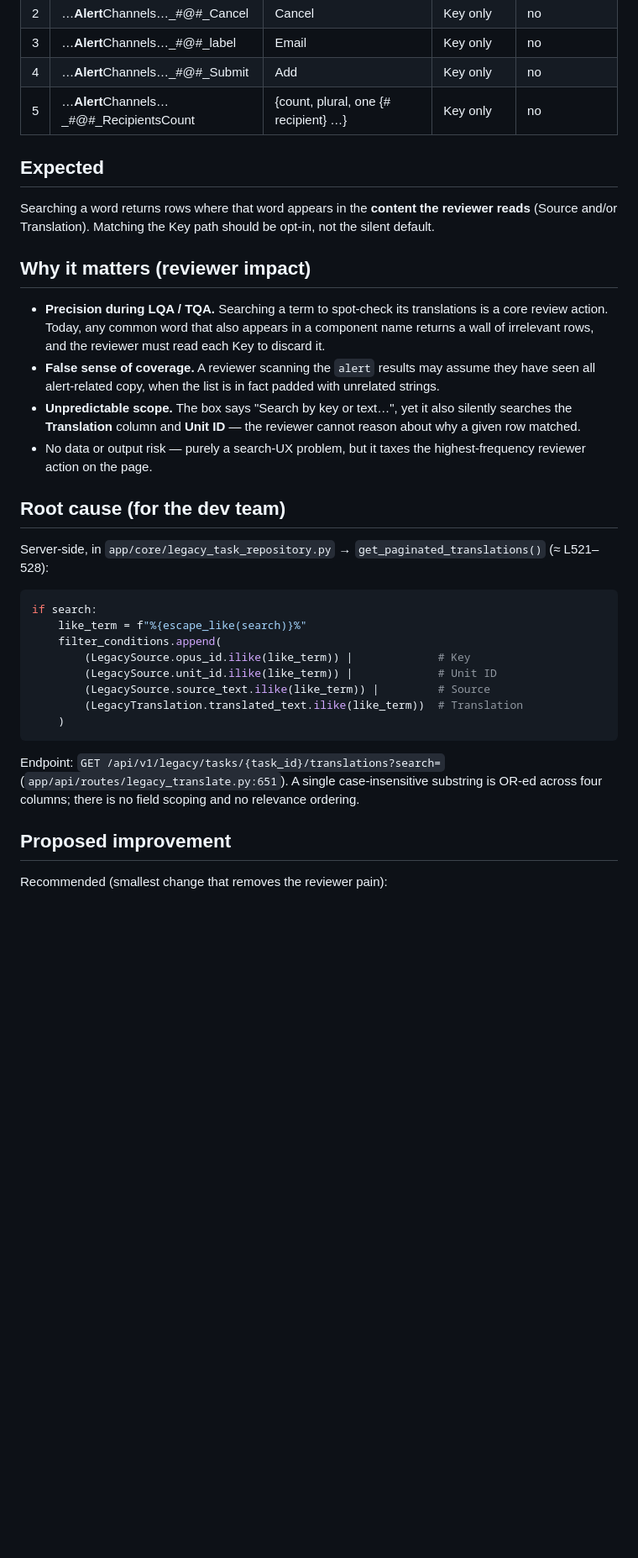
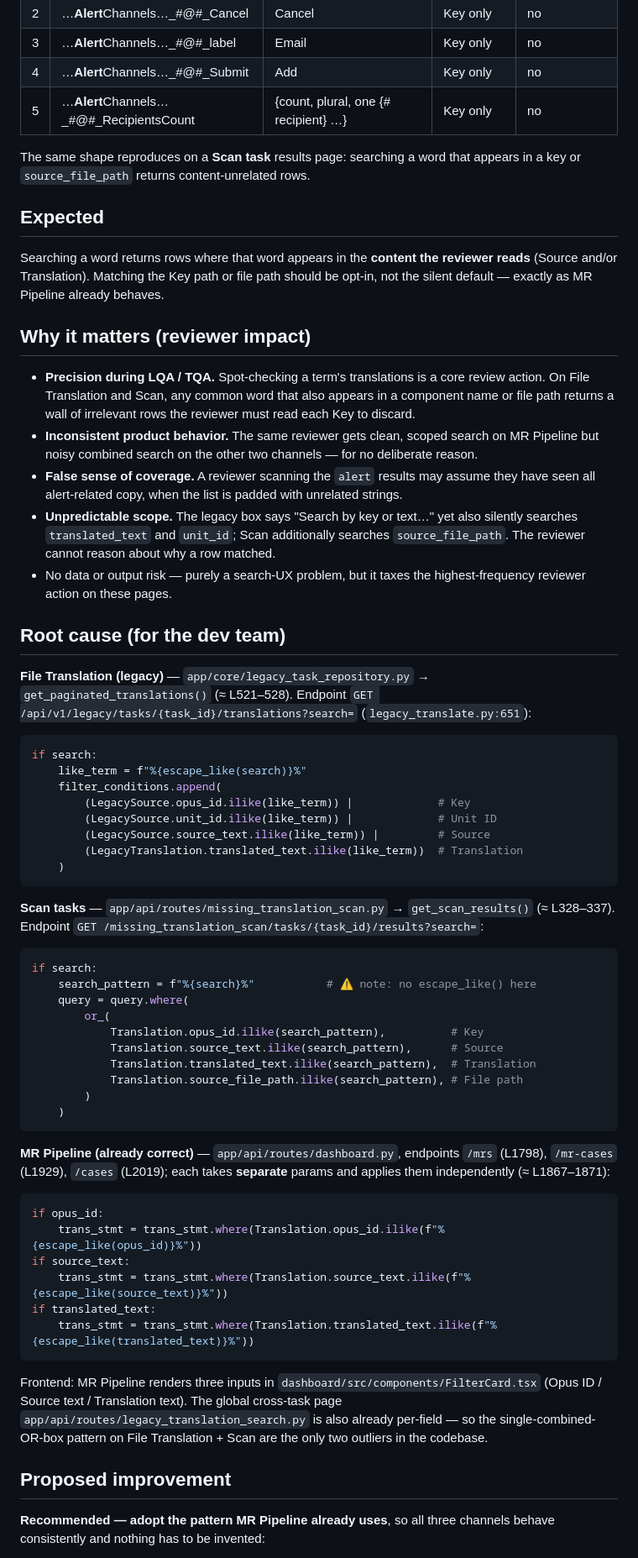
Before and after one commit to Anna-SAP/tranzor-my-tools, a Markdown page: TRAN-improvement-task-detail-search-scope.md, the part around one of its changes. Shown at 84% size. Drawn GitHub-style; blank space fills up the shorter version.

````diff
--- a/TRAN-improvement-task-detail-search-scope.md
+++ b/TRAN-improvement-task-detail-search-scope.md
@@ -34,20 +46,23 @@ Rows whose **Source / Translation** are `Cancel` / `Email` / `Add` / `{count, pl
 | 4 | …**Alert**Channels…_#@#_Submit | Add | Key only | no |
 | 5 | …**Alert**Channels…_#@#_RecipientsCount | {count, plural, one {# recipient} …} | Key only | no |
 
+The same shape reproduces on a **Scan task** results page: searching a word that appears in a key or `source_file_path` returns content-unrelated rows.
+
 ## Expected
 
-Searching a word returns rows where that word appears in the **content the reviewer reads** (Source and/or Translation). Matching the Key path should be opt-in, not the silent default.
+Searching a word returns rows where that word appears in the **content the reviewer reads** (Source and/or Translation). Matching the Key path or file path should be opt-in, not the silent default — exactly as MR Pipeline already behaves.
 
 ## Why it matters (reviewer impact)
 
-- **Precision during LQA / TQA.** Searching a term to spot-check its translations is a core review action. Today, any common word that also appears in a component name returns a wall of irrelevant rows, and the reviewer must read each Key to discard it.
-- **False sense of coverage.** A reviewer scanning the `alert` results may assume they have seen all alert-related copy, when the list is in fact padded with unrelated strings.
-- **Unpredictable scope.** The box says "Search by key or text…", yet it also silently searches the **Translation** column and **Unit ID** — the reviewer cannot reason about why a given row matched.
-- No data or output risk — purely a search-UX problem, but it taxes the highest-frequency reviewer action on the page.
+- **Precision during LQA / TQA.** Spot-checking a term's translations is a core review action. On File Translation and Scan, any common word that also appears in a component name or file path returns a wall of irrelevant rows the reviewer must read each Key to discard.
+- **Inconsistent product behavior.** The same reviewer gets clean, scoped search on MR Pipeline but noisy combined search on the other two channels — for no deliberate reason.
+- **False sense of coverage.** A reviewer scanning the `alert` results may assume they have seen all alert-related copy, when the list is padded with unrelated strings.
+- **Unpredictable scope.** The legacy box says "Search by key or text…" yet also silently searches `translated_text` and `unit_id`; Scan additionally searches `source_file_path`. The reviewer cannot reason about why a row matched.
+- No data or output risk — purely a search-UX problem, but it taxes the highest-frequency reviewer action on these pages.
 
 ## Root cause (for the dev team)
 
-Server-side, in `app/core/legacy_task_repository.py` → `get_paginated_translations()` (≈ L521–528):
+**File Translation (legacy)** — `app/core/legacy_task_repository.py` → `get_paginated_translations()` (≈ L521–528). Endpoint `GET /api/v1/legacy/tasks/{task_id}/translations?search=` (`legacy_translate.py:651`):
 
 ```python
 if search:
@@ -60,9 +75,35 @@ if search:
     )
 ```
 
-Endpoint: `GET /api/v1/legacy/tasks/{task_id}/translations?search=` (`app/api/routes/legacy_translate.py:651`). A single case-insensitive substring is OR-ed across four columns; there is no field scoping and no relevance ordering.
+**Scan tasks** — `app/api/routes/missing_translation_scan.py` → `get_scan_results()` (≈ L328–337). Endpoint `GET /missing_translation_scan/tasks/{task_id}/results?search=`:
+
+```python
+if search:
+    search_pattern = f"%{search}%"           # ⚠ note: no escape_like() here
+    query = query.where(
+        or_(
+            Translation.opus_id.ilike(search_pattern),          # Key
+            Translation.source_text.ilike(search_pattern),      # Source
+            Translation.translated_text.ilike(search_pattern),  # Translation
+            Translation.source_file_path.ilike(search_pattern), # File path
+        )
+    )
+```
+
+**MR Pipeline (already correct)** — `app/api/routes/dashboard.py`, endpoints `/mrs` (L1798), `/mr-cases` (L1929), `/cases` (L2019); each takes **separate** params and applies them independently (≈ L1867–1871):
+
+```python
+if opus_id:
+    trans_stmt = trans_stmt.where(Translation.opus_id.ilike(f"%{escape_like(opus_id)}%"))
+if source_text:
+    trans_stmt = trans_stmt.where(Translation.source_text.ilike(f"%{escape_like(source_text)}%"))
+if translated_text:
+    trans_stmt = trans_stmt.where(Translation.translated_text.ilike(f"%{escape_like(translated_text)}%"))
+```
+
+Frontend: MR Pipeline renders three inputs in `dashboard/src/components/FilterCard.tsx` (Opus ID / Source text / Translation text). The global cross-task page `app/api/routes/legacy_translation_search.py` is also already per-field — so the single-combined-OR-box pattern on File Translation + Scan are the only two outliers in the codebase.
 
 ## Proposed improvement
 
-Recommended (smallest change that removes the reviewer pain):
+**Recommended — adopt the pattern MR Pipeline already uses**, so all three channels behave consistently and nothing has to be invented:
 
````
Also changed, not shown: other parts of TRAN-improvement-task-detail-search-scope.md (+36 -25 lines).
